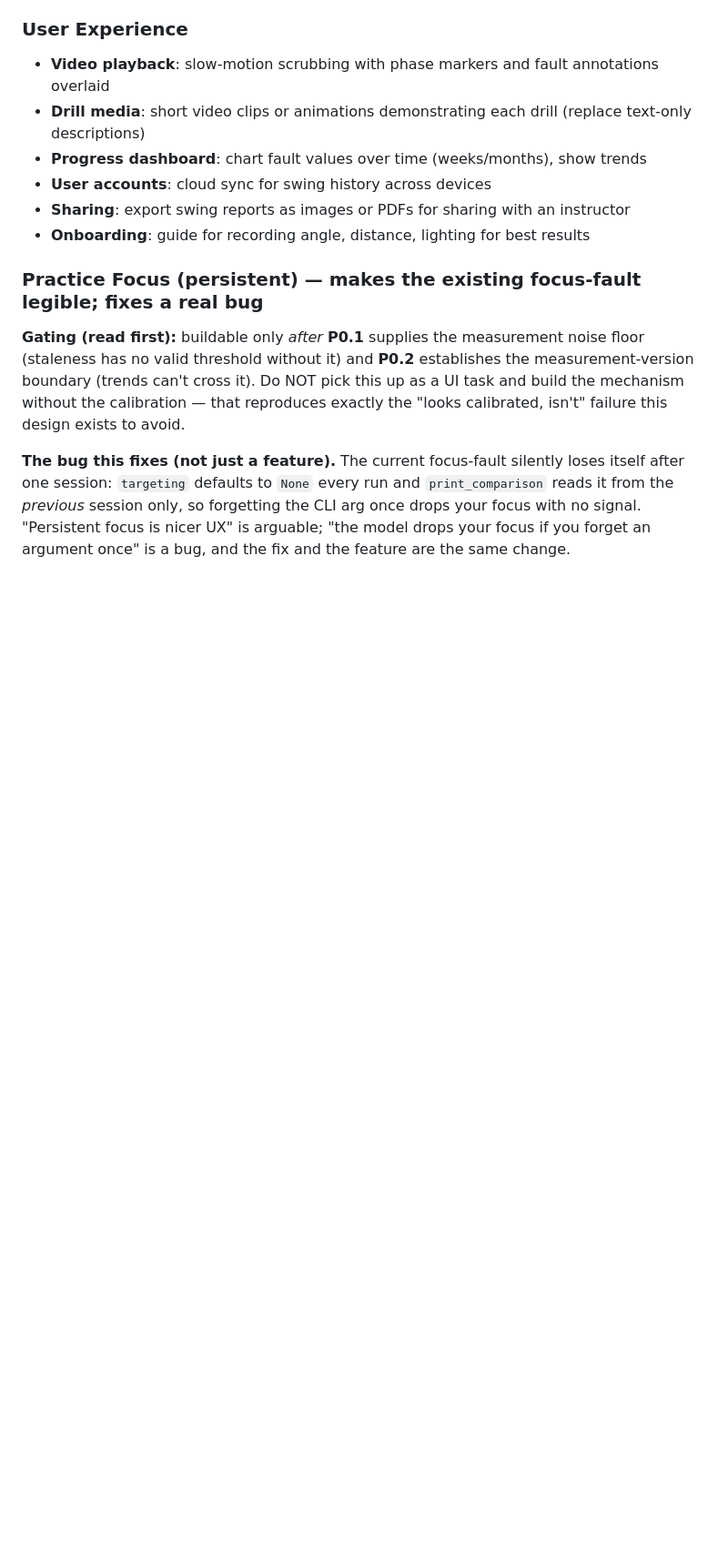
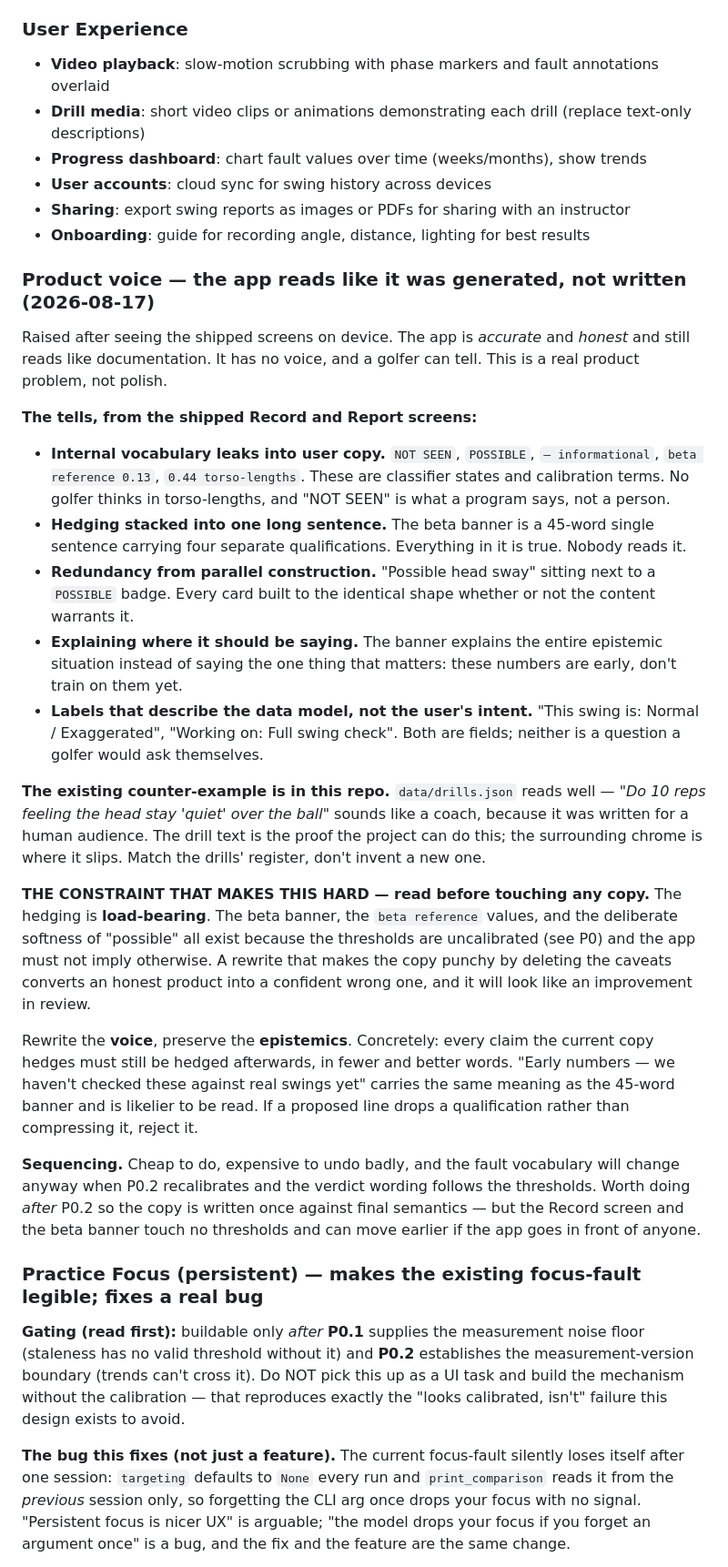
Before and after one commit to floresgl1/golf-swing-analyzer, a Markdown page: ROADMAP.md, the part around the change. Shown at 91% size. Rendered like a GitHub page; blank space fills up the shorter version.

Commit message:
Record the product-voice problem: the app reads like it was generated
Raised after seeing the shipped Record and Report screens on device.
The app is accurate and honest and still reads like documentation.

Names the specific tells rather than the general complaint, so the item
is actionable: internal vocabulary leaking into user copy (NOT SEEN,
POSSIBLE, "- informational", "beta reference 0.13", torso-lengths),
four qualifications stacked into one 45-word banner sentence,
redundancy from parallel construction ("Possible head sway" beside a
POSSIBLE badge), explaining the epistemic situation instead of saying
the one thing that matters, and labels naming data-model fields rather
than user intent.

Points at data/drills.json as the counter-example already in the repo.
"Do 10 reps feeling the head stay 'quiet' over the ball" sounds like a
coach because it was written for a human. Match that register rather
than inventing a new one.

Records the constraint that makes this dangerous: the hedging is
load-bearing. The banner and the beta reference values exist because
the thresholds are uncalibrated, and a rewrite that gets punchy by
deleting caveats turns an honest product into a confident wrong one --
while looking like an improvement in review. Rewrite the voice,
preserve the epistemics; reject any line that drops a qualification
rather than compressing it.

Sequences it after P0.2, since the fault vocabulary follows the
thresholds and should be written once against final semantics, while
noting the Record screen and beta banner touch no thresholds and can
move earlier.

Co-Authored-By: Claude Opus 5 <noreply@anthropic.com>

```diff
--- a/ROADMAP.md
+++ b/ROADMAP.md
@@ -615,6 +615,56 @@ The camera half is landed and green (run on `main` @ `067cab2`).
 - **Sharing**: export swing reports as images or PDFs for sharing with an instructor
 - **Onboarding**: guide for recording angle, distance, lighting for best results
 
+### Product voice — the app reads like it was generated, not written (2026-08-17)
+
+Raised after seeing the shipped screens on device. The app is *accurate* and
+*honest* and still reads like documentation. It has no voice, and a golfer can
+tell. This is a real product problem, not polish.
+
+**The tells, from the shipped Record and Report screens:**
+
+- **Internal vocabulary leaks into user copy.** `NOT SEEN`, `POSSIBLE`,
+  `— informational`, `beta reference 0.13`, `0.44 torso-lengths`. These are
+  classifier states and calibration terms. No golfer thinks in torso-lengths,
+  and "NOT SEEN" is what a program says, not a person.
+- **Hedging stacked into one long sentence.** The beta banner is a 45-word
+  single sentence carrying four separate qualifications. Everything in it is
+  true. Nobody reads it.
+- **Redundancy from parallel construction.** "Possible head sway" sitting next
+  to a `POSSIBLE` badge. Every card built to the identical shape whether or not
+  the content warrants it.
+- **Explaining where it should be saying.** The banner explains the entire
+  epistemic situation instead of saying the one thing that matters: these
+  numbers are early, don't train on them yet.
+- **Labels that describe the data model, not the user's intent.** "This swing
+  is: Normal / Exaggerated", "Working on: Full swing check". Both are fields;
+  neither is a question a golfer would ask themselves.
+
+**The existing counter-example is in this repo.** `data/drills.json` reads
+well — *"Do 10 reps feeling the head stay 'quiet' over the ball"* sounds like a
+coach, because it was written for a human audience. The drill text is the proof
+the project can do this; the surrounding chrome is where it slips. Match the
+drills' register, don't invent a new one.
+
+**THE CONSTRAINT THAT MAKES THIS HARD — read before touching any copy.** The
+hedging is **load-bearing**. The beta banner, the `beta reference` values, and
+the deliberate softness of "possible" all exist because the thresholds are
+uncalibrated (see P0) and the app must not imply otherwise. A rewrite that
+makes the copy punchy by deleting the caveats converts an honest product into a
+confident wrong one, and it will look like an improvement in review.
+
+Rewrite the **voice**, preserve the **epistemics**. Concretely: every claim the
+current copy hedges must still be hedged afterwards, in fewer and better words.
+"Early numbers — we haven't checked these against real swings yet" carries the
+same meaning as the 45-word banner and is likelier to be read. If a proposed
+line drops a qualification rather than compressing it, reject it.
+
+**Sequencing.** Cheap to do, expensive to undo badly, and the fault vocabulary
+will change anyway when P0.2 recalibrates and the verdict wording follows the
+thresholds. Worth doing *after* P0.2 so the copy is written once against final
+semantics — but the Record screen and the beta banner touch no thresholds and
+can move earlier if the app goes in front of anyone.
+
 ### Practice Focus (persistent) — makes the existing focus-fault legible; fixes a real bug
 
 **Gating (read first):** buildable only *after* **P0.1** supplies the measurement noise floor (staleness has no valid threshold without it) and **P0.2** establishes the measurement-version boundary (trends can't cross it). Do NOT pick this up as a UI task and build the mechanism without the calibration — that reproduces exactly the "looks calibrated, isn't" failure this design exists to avoid.
```
